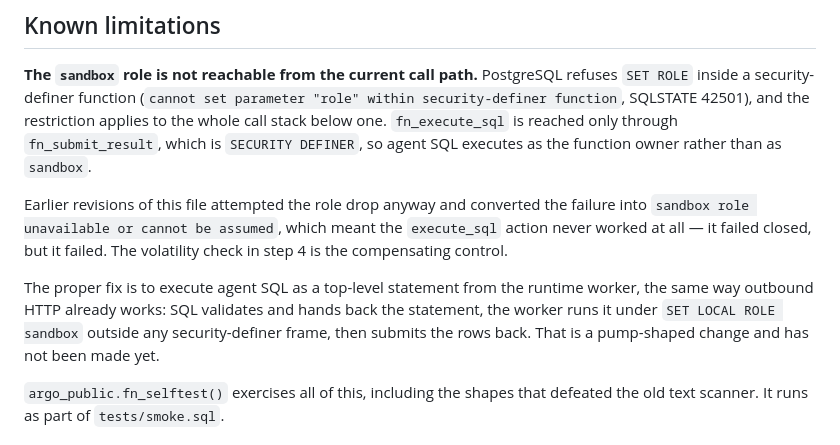
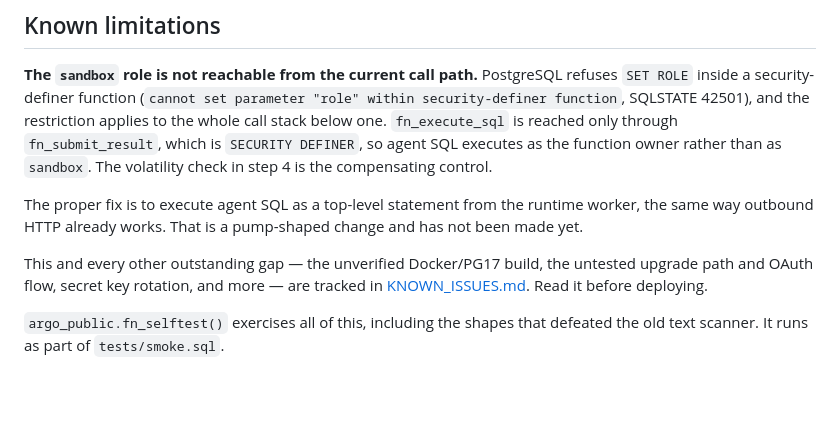
Before and after one commit to Rayjun0525/allgres, a Markdown page: README.md, the part around the change. Drawn GitHub-style; blank space fills up the shorter version.

```diff
--- a/README.md
+++ b/README.md
@@ -98,18 +98,16 @@ refuses `SET ROLE` inside a security-definer function (`cannot set parameter
 "role" within security-definer function`, SQLSTATE 42501), and the restriction
 applies to the whole call stack below one. `fn_execute_sql` is reached only
 through `fn_submit_result`, which is `SECURITY DEFINER`, so agent SQL executes
-as the function owner rather than as `sandbox`.
-
-Earlier revisions of this file attempted the role drop anyway and converted the
-failure into `sandbox role unavailable or cannot be assumed`, which meant the
-`execute_sql` action never worked at all — it failed closed, but it failed. The
-volatility check in step 4 is the compensating control.
+as the function owner rather than as `sandbox`. The volatility check in step 4
+is the compensating control.
 
 The proper fix is to execute agent SQL as a top-level statement from the runtime
-worker, the same way outbound HTTP already works: SQL validates and hands back
-the statement, the worker runs it under `SET LOCAL ROLE sandbox` outside any
-security-definer frame, then submits the rows back. That is a pump-shaped change
+worker, the same way outbound HTTP already works. That is a pump-shaped change
 and has not been made yet.
+
+This and every other outstanding gap — the unverified Docker/PG17 build, the
+untested upgrade path and OAuth flow, secret key rotation, and more — are
+tracked in [KNOWN_ISSUES.md](KNOWN_ISSUES.md). Read it before deploying.
 
 `argo_public.fn_selftest()` exercises all of this, including the shapes that
 defeated the old text scanner. It runs as part of `tests/smoke.sql`.
```
Also changed, not shown: KNOWN_ISSUES.md (added, +99 -0 lines).
